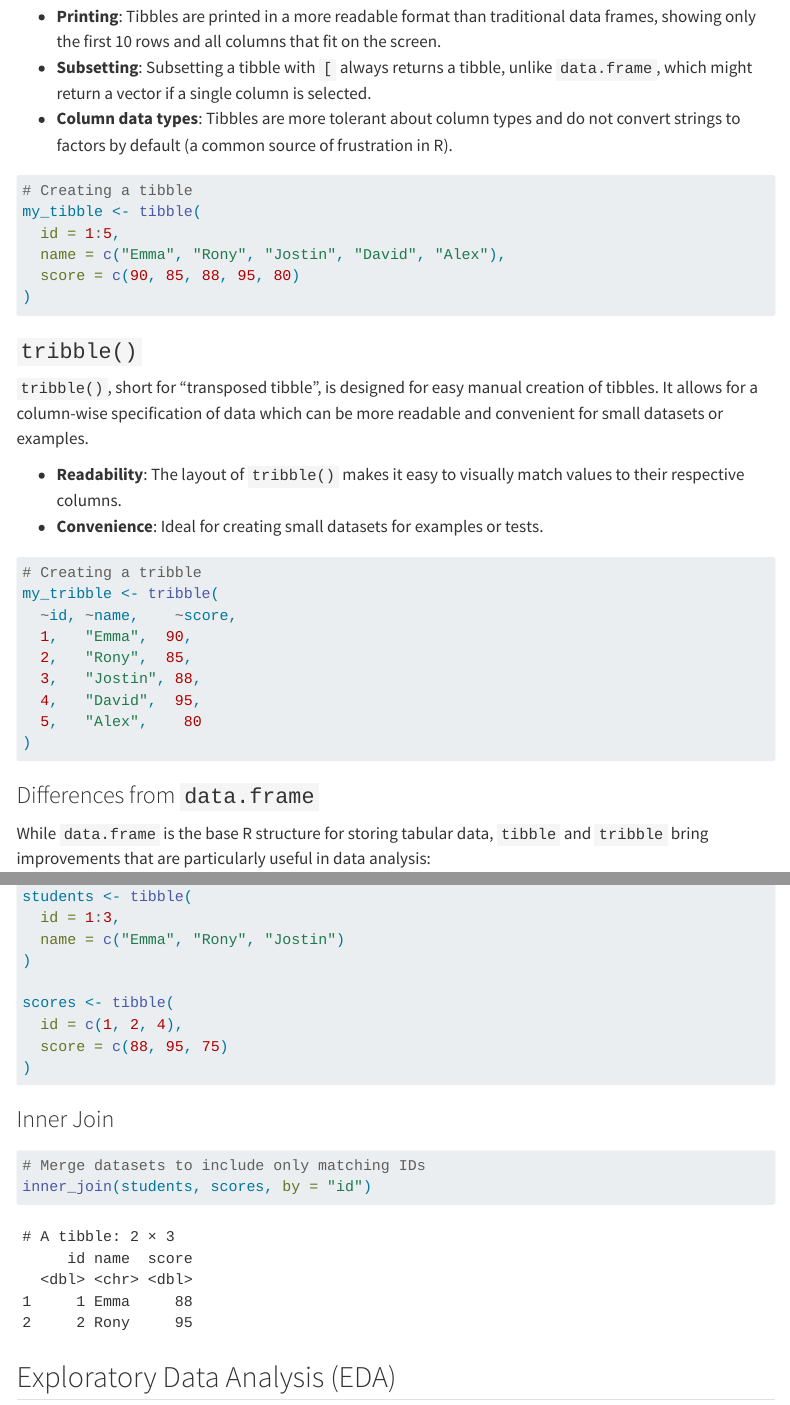
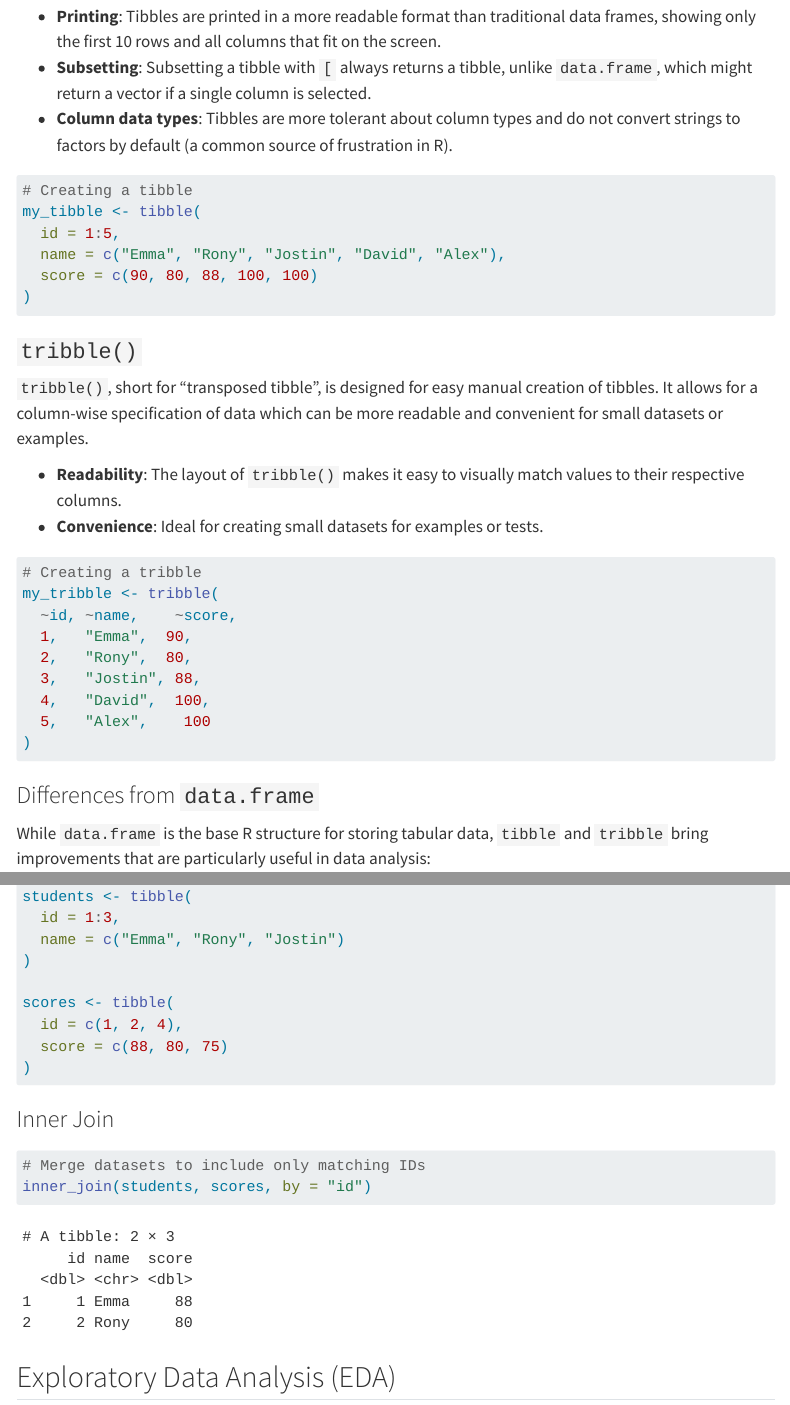
Before and after one commit to RRMaximiliano/edu-harvard-programming, a Quarto document (content/02-data-cleaning.qmd): the page in a window 1100 px wide, from 650 px down, and a second part further down, joined at a grey line. Rendered offline with R 4.5, knitr and Pandoc in place of Quarto, with nearby package versions; menus at the side of the page are left out.

Commit message:
:pencil: fixing complains

````diff
--- a/content/02-data-cleaning.qmd
+++ b/content/02-data-cleaning.qmd
@@ -33,7 +33,7 @@ A `tibble` is a modern reimagining of the data frame, keeping what time has prov
 my_tibble <- tibble(
   id = 1:5,
   name = c("Emma", "Rony", "Jostin", "David", "Alex"),
-  score = c(90, 85, 88, 95, 80)
+  score = c(90, 80, 88, 100, 100)
 )
 ```
 
@@ -49,10 +49,10 @@ my_tibble <- tibble(
 my_tribble <- tribble(
   ~id, ~name,    ~score,
   1,   "Emma",  90,
-  2,   "Rony",  85,
+  2,   "Rony",  80,
   3,   "Jostin", 88,
-  4,   "David",  95,
-  5,   "Alex",    80
+  4,   "David",  100,
+  5,   "Alex",    100
 )
 ```
 
@@ -110,7 +110,7 @@ students <- tibble(
 
 scores <- tibble(
   id = c(1, 2, 4),
-  score = c(88, 95, 75)
+  score = c(88, 80, 75)
 )
 ```
 
````
Also changed, not shown: content/01-basics.qmd (+1 -1 lines), docs/search.json, 4 other files.
